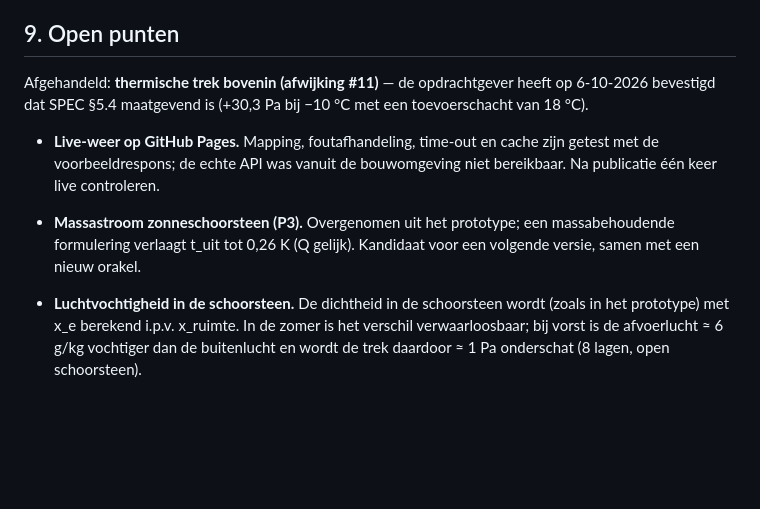
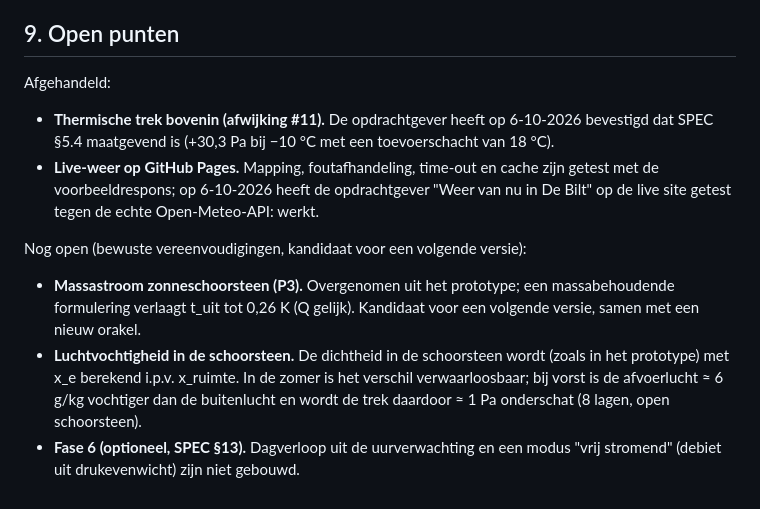
Before and after one commit to Thomas3A/Mollier-Diagram, a Markdown page: docs/ewf/METHODE.md, the part around the change. Drawn GitHub-style; blank space fills up the shorter version.

Commit message:
METHODE.md: live-weer getest op GitHub Pages, open punten bijgewerkt
De opdrachtgever heeft "Weer van nu in De Bilt" op de live site getest tegen de echte
Open-Meteo-API: werkt. Open punten gesplitst in afgehandeld en nog open; fase 6 (optioneel)
expliciet als niet gebouwd vermeld.

Co-Authored-By: Claude Opus 5.5 <noreply@anthropic.com>
Claude-Session: https://claude.ai/code/session_014HoggPYeVzbob1KmWwebVo

```diff
--- a/docs/ewf/METHODE.md
+++ b/docs/ewf/METHODE.md
@@ -312,14 +312,18 @@ NEN 5060 (referentieklimaatjaren) wordt alleen genoemd: de data zijn auteursrech
 
 ## 9. Open punten
 
-Afgehandeld: **thermische trek bovenin (afwijking #11)** — de opdrachtgever heeft op 6-10-2026 bevestigd dat SPEC §5.4
-maatgevend is (+30,3 Pa bij −10 °C met een toevoerschacht van 18 °C).
+Afgehandeld:
+- **Thermische trek bovenin (afwijking #11).** De opdrachtgever heeft op 6-10-2026 bevestigd dat SPEC §5.4
+  maatgevend is (+30,3 Pa bij −10 °C met een toevoerschacht van 18 °C).
+- **Live-weer op GitHub Pages.** Mapping, foutafhandeling, time-out en cache zijn getest met de voorbeeldrespons;
+  op 6-10-2026 heeft de opdrachtgever "Weer van nu in De Bilt" op de live site getest tegen de echte Open-Meteo-API:
+  werkt.
 
-- **Live-weer op GitHub Pages.** Mapping, foutafhandeling, time-out en cache zijn getest met de voorbeeldrespons;
-  de echte API was vanuit de bouwomgeving niet bereikbaar. Na publicatie één keer live controleren.
-
+Nog open (bewuste vereenvoudigingen, kandidaat voor een volgende versie):
 - **Massastroom zonneschoorsteen (P3).** Overgenomen uit het prototype; een massabehoudende formulering verlaagt
   t_uit tot 0,26 K (Q gelijk). Kandidaat voor een volgende versie, samen met een nieuw orakel.
 - **Luchtvochtigheid in de schoorsteen.** De dichtheid in de schoorsteen wordt (zoals in het prototype) met x_e
   berekend i.p.v. x_ruimte. In de zomer is het verschil verwaarloosbaar; bij vorst is de afvoerlucht ≈ 6 g/kg
   vochtiger dan de buitenlucht en wordt de trek daardoor ≈ 1 Pa onderschat (8 lagen, open schoorsteen).
+- **Fase 6 (optioneel, SPEC §13).** Dagverloop uit de uurverwachting en een modus "vrij stromend" (debiet uit
+  drukevenwicht) zijn niet gebouwd.
```
